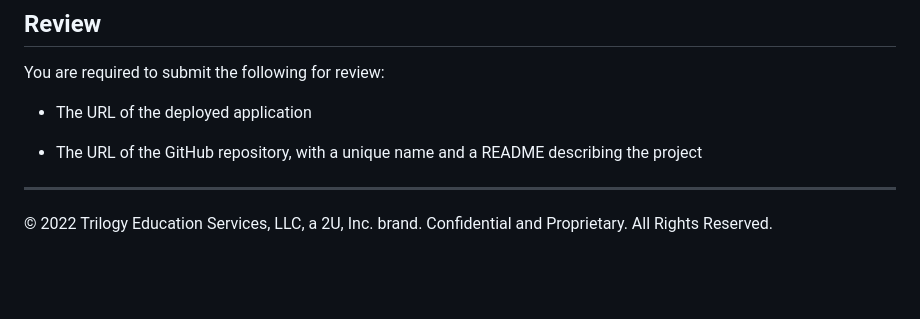
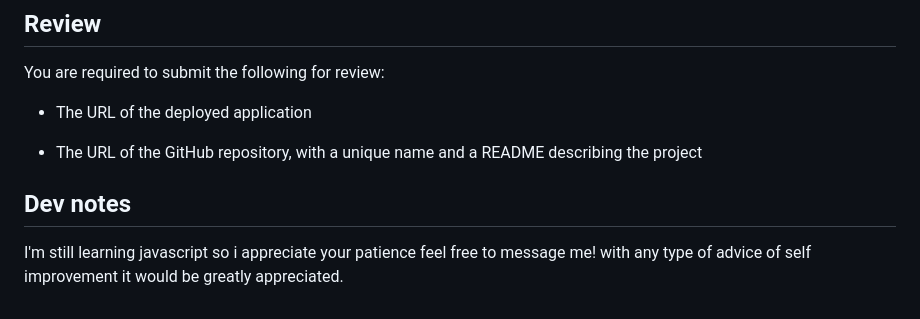
Before and after one commit to DevSteph0/Challenge-555, a Markdown page: README.md, the part around the change. GitHub-like rendering; blank space fills up the shorter version.

```diff
--- a/README.md
+++ b/README.md
@@ -95,5 +95,5 @@ You are required to submit the following for review:
 
 * The URL of the GitHub repository, with a unique name and a README describing the project
 
-- - -
-© 2022 Trilogy Education Services, LLC, a 2U, Inc. brand. Confidential and Proprietary. All Rights Reserved.
+## Dev notes
+I'm still learning javascript so i appreciate your patience feel free to message me! with any type of advice of self improvement it would be greatly appreciated.
```
